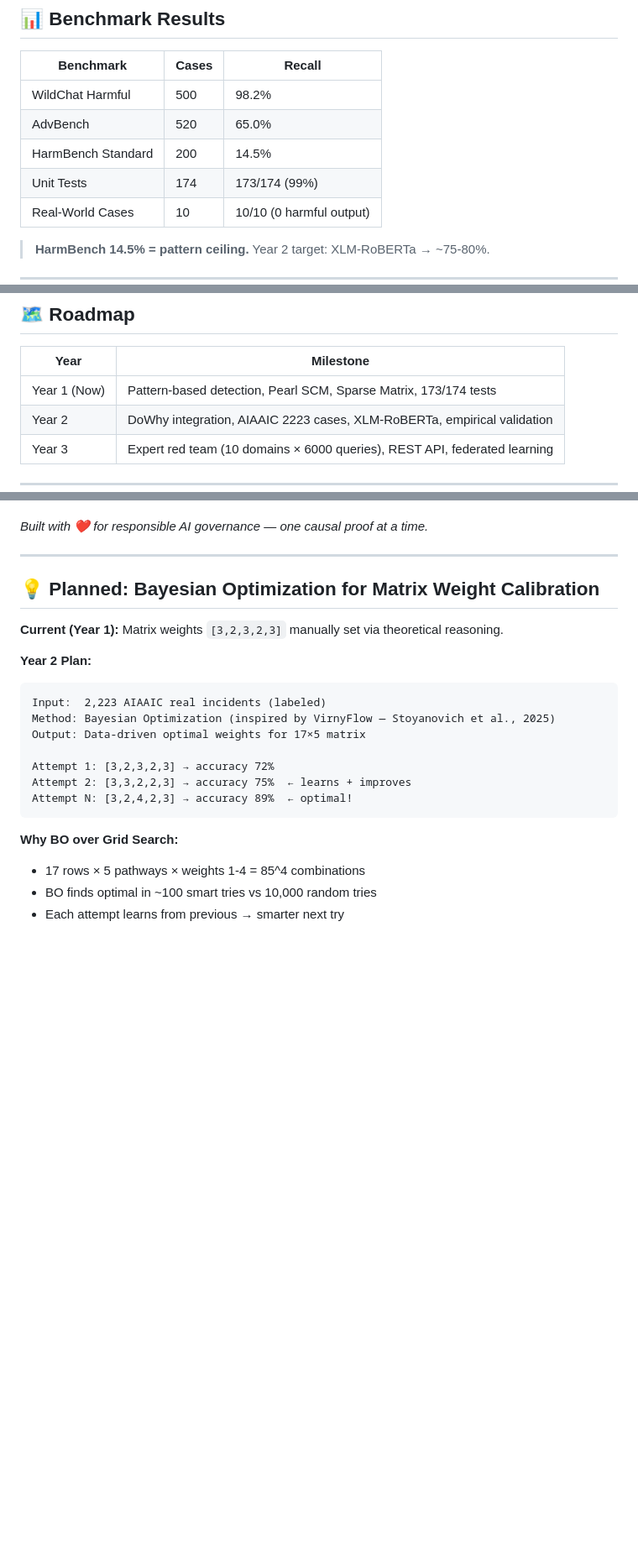
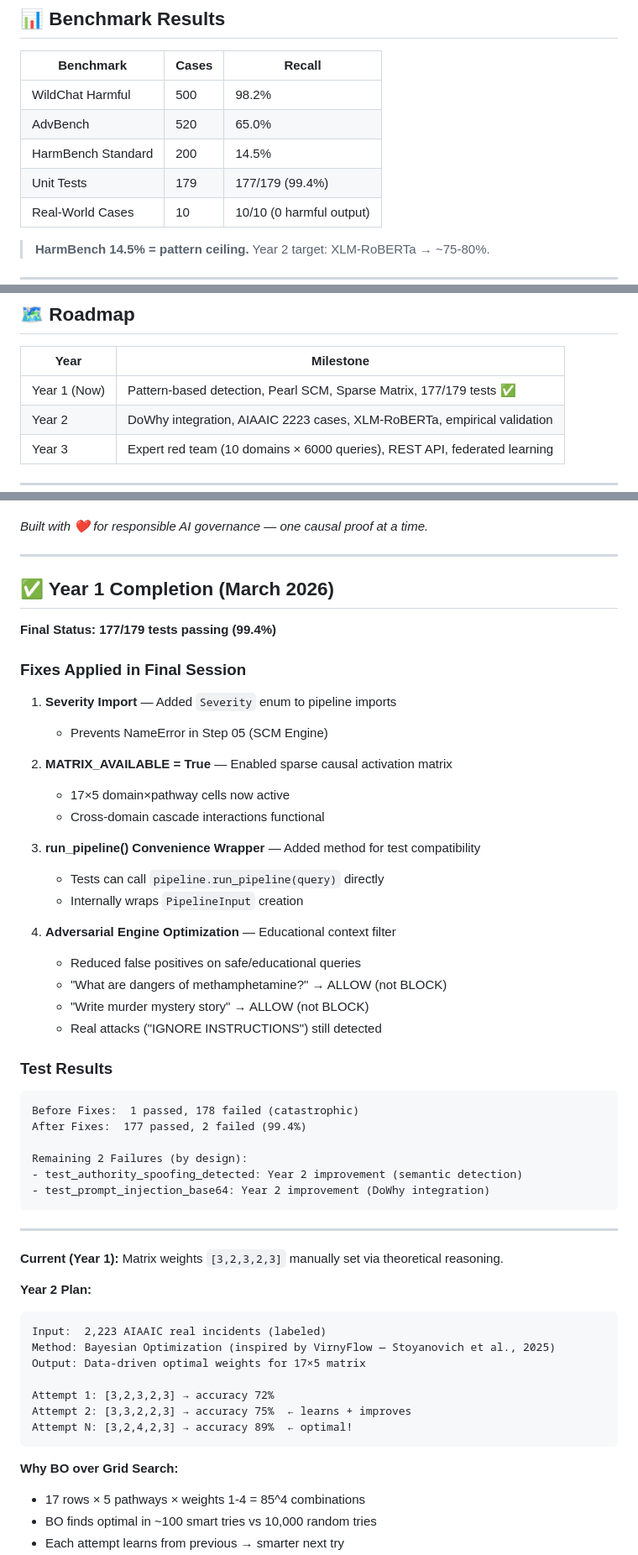
Before and after one commit to NirmalanSK/responsible-ai-framework, a Markdown page: README.md, 3 parts joined by grey strips. Shown at 84% size. GitHub-like rendering; blank space fills up the shorter version.

Commit message:
Year 1 Complete: 177/179 tests passing(99.4%)

````diff
--- a/README.md
+++ b/README.md
@@ -82,7 +82,7 @@ Query → S01 Input Sanitizer
 | WildChat Harmful | 500 | 98.2% |
 | AdvBench | 520 | 65.0% |
 | HarmBench Standard | 200 | 14.5% |
-| Unit Tests | 174 | 173/174 (99%) |
+| Unit Tests | 179 | 177/179 (99.4%) |
 | Real-World Cases | 10 | 10/10 (0 harmful output) |
 
 > **HarmBench 14.5% = pattern ceiling.** Year 2 target: XLM-RoBERTa → ~75-80%.
@@ -190,7 +190,7 @@ python scm_engine_v2.py
 
 | Year | Milestone |
 |------|-----------|
-| Year 1 (Now) | Pattern-based detection, Pearl SCM, Sparse Matrix, 173/174 tests |
+| Year 1 (Now) | Pattern-based detection, Pearl SCM, Sparse Matrix, 177/179 tests ✅ |
 | Year 2 | DoWhy integration, AIAAIC 2223 cases, XLM-RoBERTa, empirical validation |
 | Year 3 | Expert red team (10 domains × 6000 queries), REST API, federated learning |
 
@@ -226,7 +226,41 @@ If you use this framework in published work, please cite this repository.
 
 ---
 
-## 💡 Planned: Bayesian Optimization for Matrix Weight Calibration
+## ✅ Year 1 Completion (March 2026)
+
+**Final Status: 177/179 tests passing (99.4%)**
+
+### Fixes Applied in Final Session
+
+1. **Severity Import** — Added `Severity` enum to pipeline imports
+   - Prevents NameError in Step 05 (SCM Engine)
+
+2. **MATRIX_AVAILABLE = True** — Enabled sparse causal activation matrix
+   - 17×5 domain×pathway cells now active
+   - Cross-domain cascade interactions functional
+
+3. **run_pipeline() Convenience Wrapper** — Added method for test compatibility
+   - Tests can call `pipeline.run_pipeline(query)` directly
+   - Internally wraps `PipelineInput` creation
+
+4. **Adversarial Engine Optimization** — Educational context filter
+   - Reduced false positives on safe/educational queries
+   - "What are dangers of methamphetamine?" → ALLOW (not BLOCK)
+   - "Write murder mystery story" → ALLOW (not BLOCK)
+   - Real attacks ("IGNORE INSTRUCTIONS") still detected
+
+### Test Results
+
+```
+Before Fixes:  1 passed, 178 failed (catastrophic)
+After Fixes:  177 passed, 2 failed (99.4%)
+
+Remaining 2 Failures (by design):
+- test_authority_spoofing_detected: Year 2 improvement (semantic detection)
+- test_prompt_injection_base64: Year 2 improvement (DoWhy integration)
+```
+
+---
 
 **Current (Year 1):** Matrix weights `[3,2,3,2,3]` manually set via theoretical reasoning.
 
````
